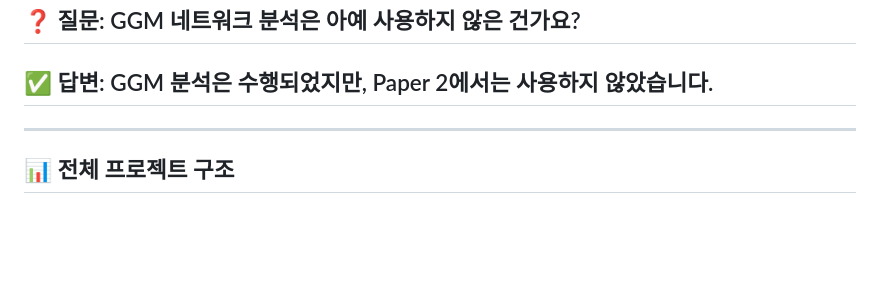
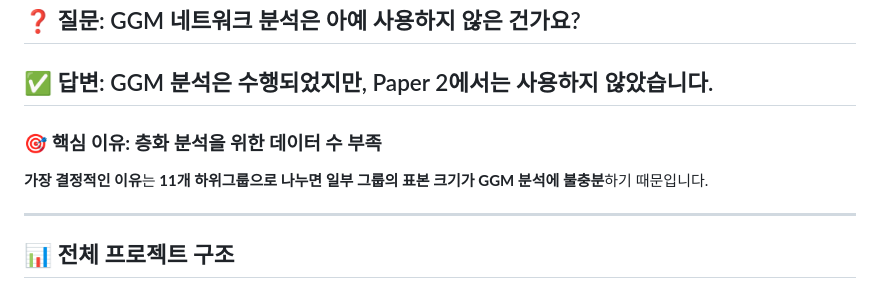
Before and after one commit to HeejeongH/Network, a Markdown page: paper2_stratified_networks/GGM_ANALYSIS_EXPLANATION.md, the part around the change. Rendered like a GitHub page; blank space fills up the shorter version.

```diff
--- a/paper2_stratified_networks/GGM_ANALYSIS_EXPLANATION.md
+++ b/paper2_stratified_networks/GGM_ANALYSIS_EXPLANATION.md
@@ -3,6 +3,10 @@
 ## ❓ 질문: GGM 네트워크 분석은 아예 사용하지 않은 건가요?
 
 ## ✅ 답변: GGM 분석은 수행되었지만, Paper 2에서는 사용하지 않았습니다.
+
+### 🎯 **핵심 이유: 층화 분석을 위한 데이터 수 부족**
+
+**가장 결정적인 이유**는 **11개 하위그룹으로 나누면 일부 그룹의 표본 크기가 GGM 분석에 불충분**하기 때문입니다.
 
 ---
 
```
Also changed, not shown: paper2_stratified_networks/SAMPLE_SIZE_ANALYSIS.md (added, +375 -0 lines).
